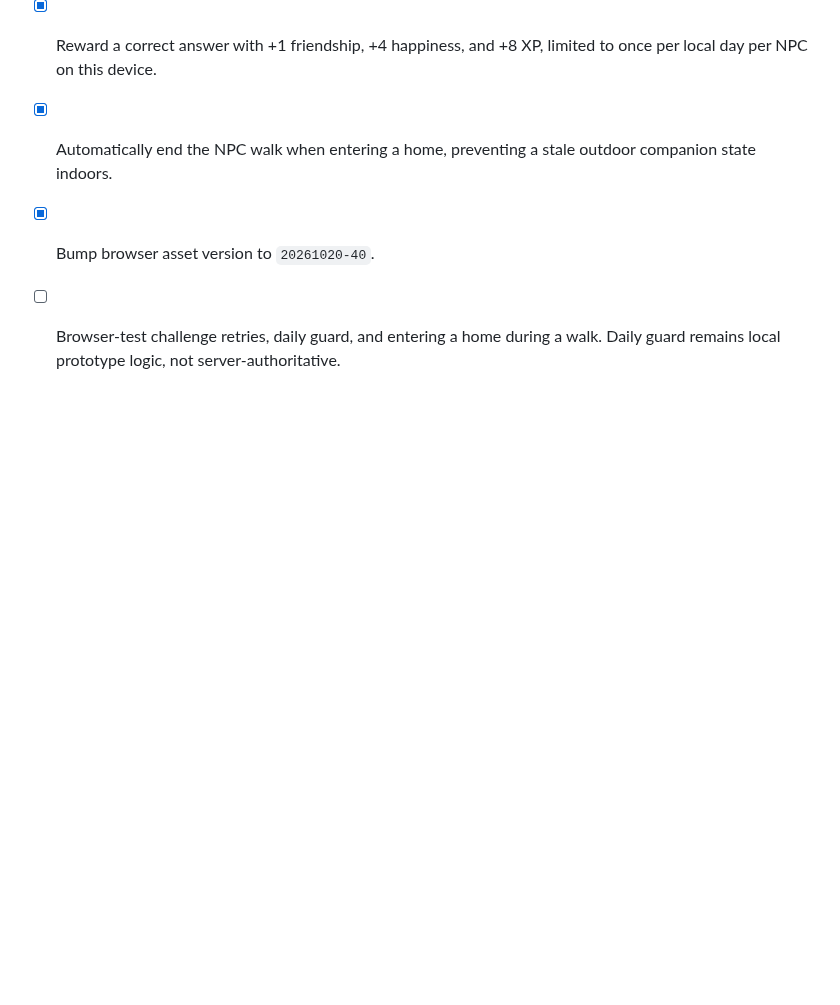
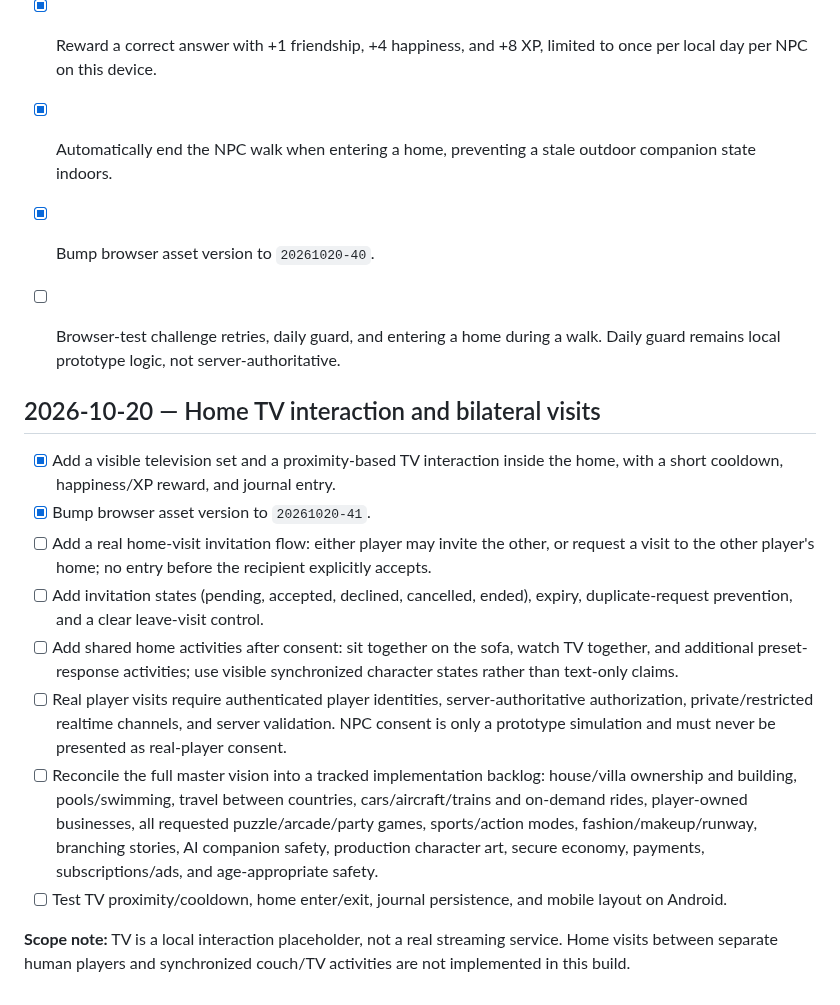
Before and after one commit to a01210597683m-hue/Wonder-World-, a Markdown page: ROADMAP.md, the part around the change. Drawn GitHub-style; blank space fills up the shorter version.

Commit message:
Track home visits and remaining WonderWorld backlog

```diff
--- a/ROADMAP.md
+++ b/ROADMAP.md
@@ -360,3 +360,17 @@ Every feature and constraint from the original WonderWorld concept through all l
 - [x] Automatically end the NPC walk when entering a home, preventing a stale outdoor companion state indoors.
 - [x] Bump browser asset version to `20261020-40`.
 - [ ] Browser-test challenge retries, daily guard, and entering a home during a walk. Daily guard remains local prototype logic, not server-authoritative.
+
+
+## 2026-10-20 — Home TV interaction and bilateral visits
+
+- [x] Add a visible television set and a proximity-based TV interaction inside the home, with a short cooldown, happiness/XP reward, and journal entry.
+- [x] Bump browser asset version to `20261020-41`.
+- [ ] Add a real home-visit invitation flow: either player may invite the other, or request a visit to the other player's home; no entry before the recipient explicitly accepts.
+- [ ] Add invitation states (pending, accepted, declined, cancelled, ended), expiry, duplicate-request prevention, and a clear leave-visit control.
+- [ ] Add shared home activities after consent: sit together on the sofa, watch TV together, and additional preset-response activities; use visible synchronized character states rather than text-only claims.
+- [ ] Real player visits require authenticated player identities, server-authoritative authorization, private/restricted realtime channels, and server validation. NPC consent is only a prototype simulation and must never be presented as real-player consent.
+- [ ] Reconcile the full master vision into a tracked implementation backlog: house/villa ownership and building, pools/swimming, travel between countries, cars/aircraft/trains and on-demand rides, player-owned businesses, all requested puzzle/arcade/party games, sports/action modes, fashion/makeup/runway, branching stories, AI companion safety, production character art, secure economy, payments, subscriptions/ads, and age-appropriate safety.
+- [ ] Test TV proximity/cooldown, home enter/exit, journal persistence, and mobile layout on Android.
+
+**Scope note:** TV is a local interaction placeholder, not a real streaming service. Home visits between separate human players and synchronized couch/TV activities are not implemented in this build.
```
